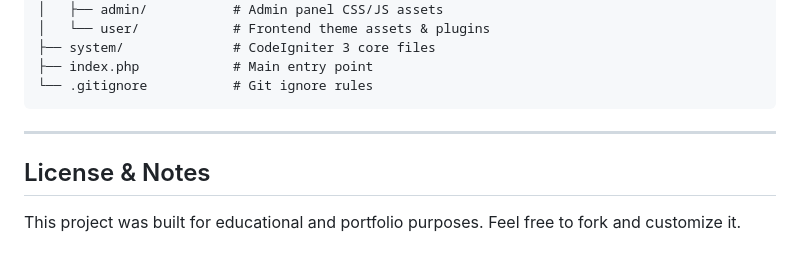
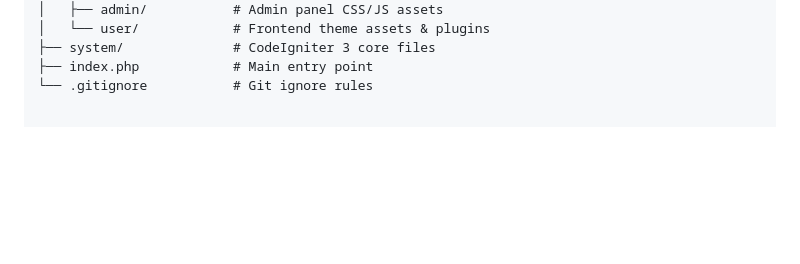
Before and after one commit to tisamodi123/evently, a Markdown page: README.md, the part around the change. GitHub-like rendering; blank space fills up the shorter version.

````diff
--- a/README.md
+++ b/README.md
@@ -91,9 +91,3 @@ mainproject/
 ├── system/              # CodeIgniter 3 core files
 ├── index.php            # Main entry point
 └── .gitignore           # Git ignore rules
-```
-
----
-
-## License & Notes
-This project was built for educational and portfolio purposes. Feel free to fork and customize it.
````
